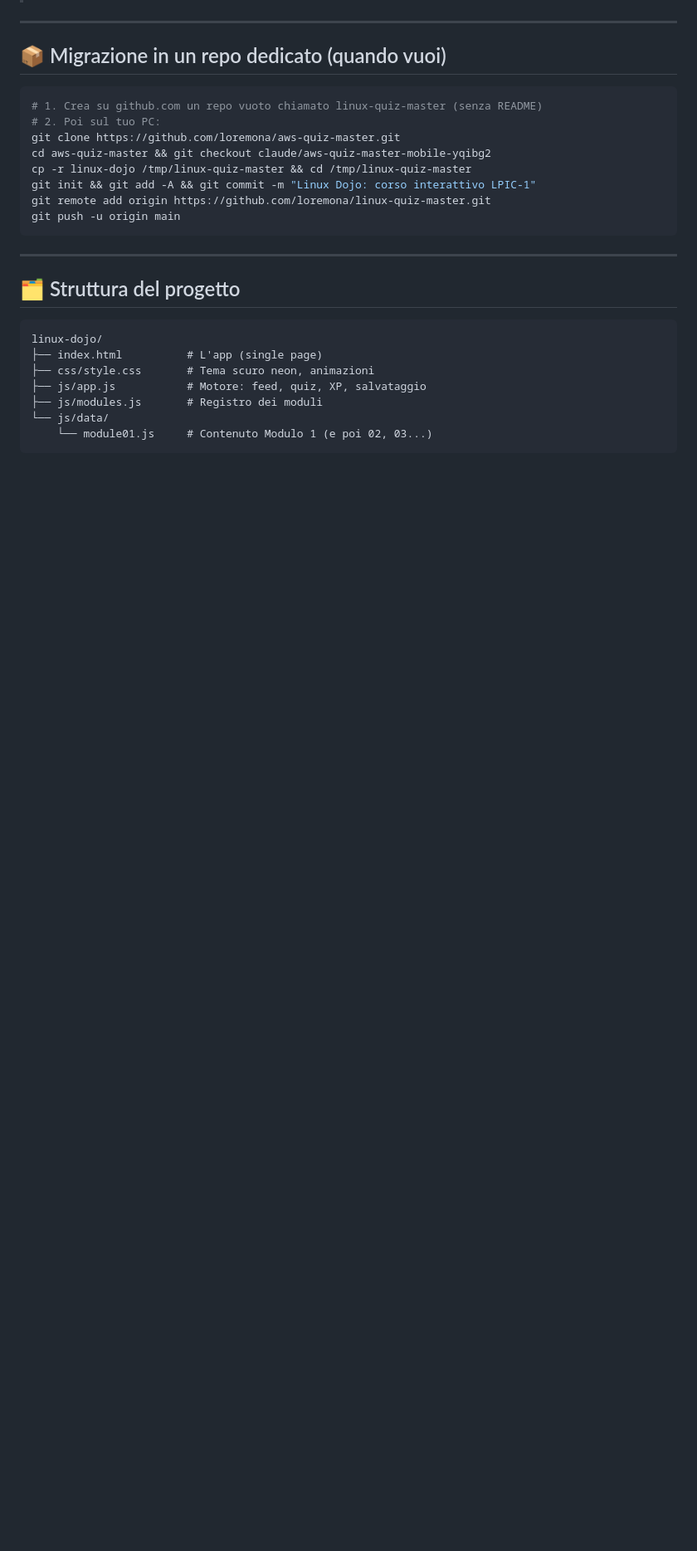
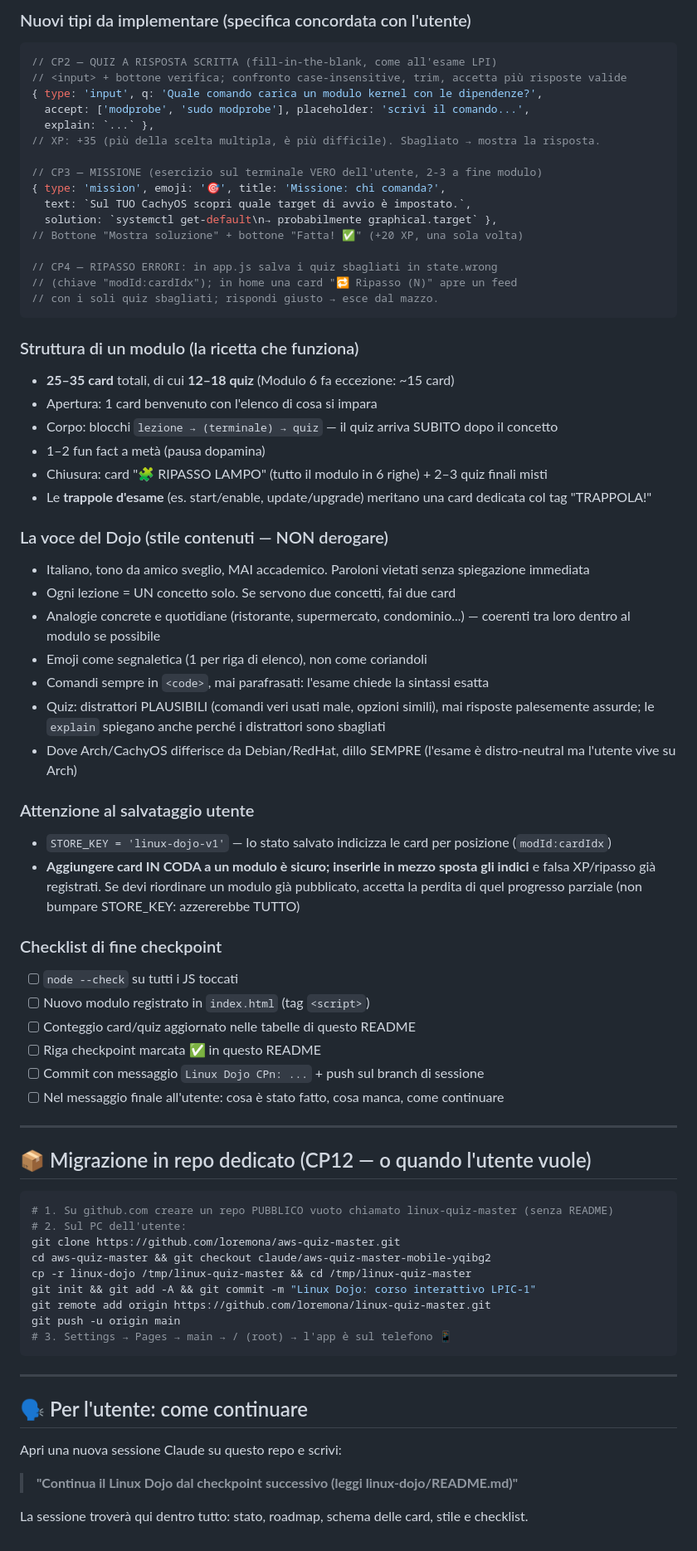
Before and after one commit to loremona/aws-quiz-master, a Markdown page: linux-dojo/README.md, the part around one of its changes. Shown at 83% size. Drawn GitHub-style; blank space fills up the shorter version.

````diff
--- a/linux-dojo/README.md
+++ b/linux-dojo/README.md
@@ -91,29 +108,76 @@ Ogni modulo contiene **25-35 card** (lezioni + demo terminale + fun fact) e **12
+### Nuovi tipi da implementare (specifica concordata con l'utente)
+```js
+// CP2 — QUIZ A RISPOSTA SCRITTA (fill-in-the-blank, come all'esame LPI)
+// <input> + bottone verifica; confronto case-insensitive, trim, accetta più risposte valide
+{ type: 'input', q: 'Quale comando carica un modulo kernel con le dipendenze?',
+  accept: ['modprobe', 'sudo modprobe'], placeholder: 'scrivi il comando...',
+  explain: `...` },
+// XP: +35 (più della scelta multipla, è più difficile). Sbagliato → mostra la risposta.
+
+// CP3 — MISSIONE (esercizio sul terminale VERO dell'utente, 2-3 a fine modulo)
+{ type: 'mission', emoji: '🎯', title: 'Missione: chi comanda?',
+  text: `Sul TUO CachyOS scopri quale target di avvio è impostato.`,
+  solution: `systemctl get-default\n→ probabilmente graphical.target` },
+// Bottone "Mostra soluzione" + bottone "Fatta! ✅" (+20 XP, una sola volta)
+
+// CP4 — RIPASSO ERRORI: in app.js salva i quiz sbagliati in state.wrong
+// (chiave "modId:cardIdx"); in home una card "🔁 Ripasso (N)" apre un feed
+// con i soli quiz sbagliati; rispondi giusto → esce dal mazzo.
+```
+
+### Struttura di un modulo (la ricetta che funziona)
+- **25–35 card** totali, di cui **12–18 quiz** (Modulo 6 fa eccezione: ~15 card)
+- Apertura: 1 card benvenuto con l'elenco di cosa si impara
+- Corpo: blocchi `lezione → (terminale) → quiz` — il quiz arriva SUBITO dopo il concetto
+- 1–2 fun fact a metà (pausa dopamina)
+- Chiusura: card "🧩 RIPASSO LAMPO" (tutto il modulo in 6 righe) + 2–3 quiz finali misti
+- Le **trappole d'esame** (es. start/enable, update/upgrade) meritano una card dedicata col tag "TRAPPOLA!"
+
+### La voce del Dojo (stile contenuti — NON derogare)
+- Italiano, tono da amico sveglio, MAI accademico. Paroloni vietati senza spiegazione immediata
+- Ogni lezione = UN concetto solo. Se servono due concetti, fai due card
+- Analogie concrete e quotidiane (ristorante, supermercato, condominio...) — coerenti tra loro dentro al modulo se possibile
+- Emoji come segnaletica (1 per riga di elenco), non come coriandoli
+- Comandi sempre in `<code>`, mai parafrasati: l'esame chiede la sintassi esatta
+- Quiz: distrattori PLAUSIBILI (comandi veri usati male, opzioni simili), mai risposte palesemente assurde; le `explain` spiegano anche perché i distrattori sono sbagliati
+- Dove Arch/CachyOS differisce da Debian/RedHat, dillo SEMPRE (l'esame è distro-neutral ma l'utente vive su Arch)
+
+### Attenzione al salvataggio utente
+- `STORE_KEY = 'linux-dojo-v1'` — lo stato salvato indicizza le card per posizione (`modId:cardIdx`)
+- **Aggiungere card IN CODA a un modulo è sicuro; inserirle in mezzo sposta gli indici** e
+  falsa XP/ripasso già registrati. Se devi riordinare un modulo già pubblicato, accetta la
+  perdita di quel progresso parziale (non bumpare STORE_KEY: azzererebbe TUTTO)
+
+### Checklist di fine checkpoint
+- [ ] `node --check` su tutti i JS toccati
+- [ ] Nuovo modulo registrato in `index.html` (tag `<script>`)
+- [ ] Conteggio card/quiz aggiornato nelle tabelle di questo README
+- [ ] Riga checkpoint marcata ✅ in questo README
+- [ ] Commit con messaggio `Linux Dojo CPn: ...` + push sul branch di sessione
+- [ ] Nel messaggio finale all'utente: cosa è stato fatto, cosa manca, come continuare
 
 ---
 
-## 📦 Migrazione in un repo dedicato (quando vuoi)
+## 📦 Migrazione in repo dedicato (CP12 — o quando l'utente vuole)
 
 ```bash
-# 1. Crea su github.com un repo vuoto chiamato linux-quiz-master (senza README)
-# 2. Poi sul tuo PC:
+# 1. Su github.com creare un repo PUBBLICO vuoto chiamato linux-quiz-master (senza README)
+# 2. Sul PC dell'utente:
 git clone https://github.com/loremona/aws-quiz-master.git
 cd aws-quiz-master && git checkout claude/aws-quiz-master-mobile-yqibg2
 cp -r linux-dojo /tmp/linux-quiz-master && cd /tmp/linux-quiz-master
 git init && git add -A && git commit -m "Linux Dojo: corso interattivo LPIC-1"
 git remote add origin https://github.com/loremona/linux-quiz-master.git
 git push -u origin main
+# 3. Settings → Pages → main → / (root) → l'app è sul telefono 📱
 ```
 
 ---
 
-## 🗂️ Struttura del progetto
+## 🗣️ Per l'utente: come continuare
 
-```
-linux-dojo/
-├── index.html          # L'app (single page)
-├── css/style.css       # Tema scuro neon, animazioni
-├── js/app.js           # Motore: feed, quiz, XP, salvataggio
-├── js/modules.js       # Registro dei moduli
-└── js/data/
-    └── module01.js     # Contenuto Modulo 1 (e poi 02, 03...)
-```
+Apri una nuova sessione Claude su questo repo e scrivi:
+
+> **"Continua il Linux Dojo dal checkpoint successivo (leggi linux-dojo/README.md)"**
+
+La sessione troverà qui dentro tutto: stato, roadmap, schema delle card, stile e checklist.
````
Also changed, not shown: other parts of linux-dojo/README.md (+79 -62 lines).
